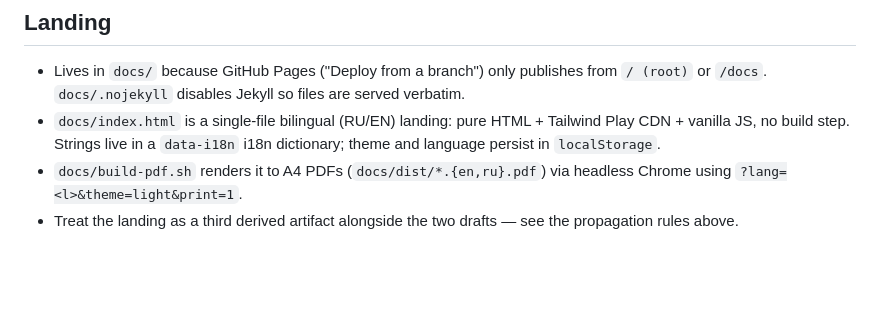
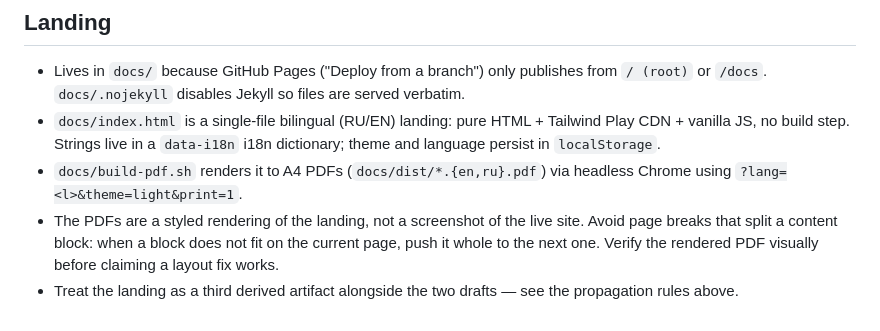
Before and after one commit to grgrwlkr/resume, a Markdown page: CLAUDE.md, the part around the change. Rendered like a GitHub page; blank space fills up the shorter version.

Commit message:
docs(claude): keep PDF content blocks whole across page breaks
Record the rule used when verifying the rendered resume PDFs.

Co-Authored-By: Claude Opus 5.5 (1M context) <noreply@anthropic.com>
Claude-Session: https://claude.ai/code/session_01Sc1SFCSgxc88CtkQiURkGL

```diff
--- a/CLAUDE.md
+++ b/CLAUDE.md
@@ -94,5 +94,9 @@ cv.master.yaml                              # canonical facts (source of truth)
   dictionary; theme and language persist in `localStorage`.
 - `docs/build-pdf.sh` renders it to A4 PDFs (`docs/dist/*.{en,ru}.pdf`) via headless
   Chrome using `?lang=<l>&theme=light&print=1`.
+- The PDFs are a styled rendering of the landing, not a screenshot of the live site.
+  Avoid page breaks that split a content block: when a block does not fit on the
+  current page, push it whole to the next one. Verify the rendered PDF visually before
+  claiming a layout fix works.
 - Treat the landing as a third derived artifact alongside the two drafts — see the
   propagation rules above.
```
